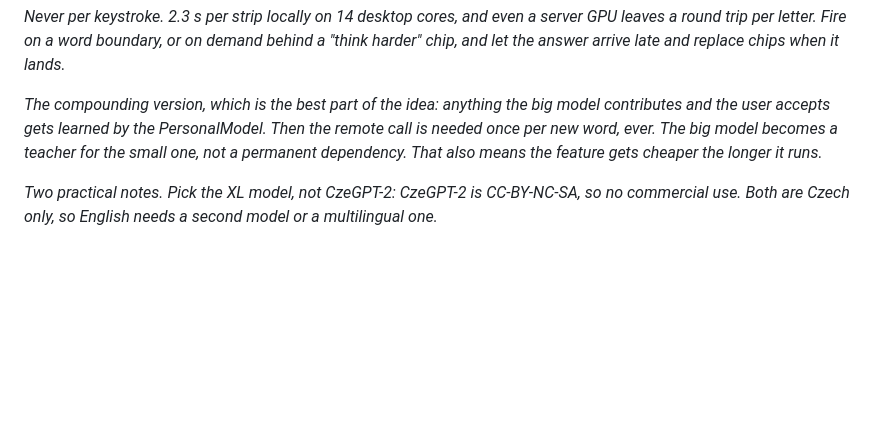
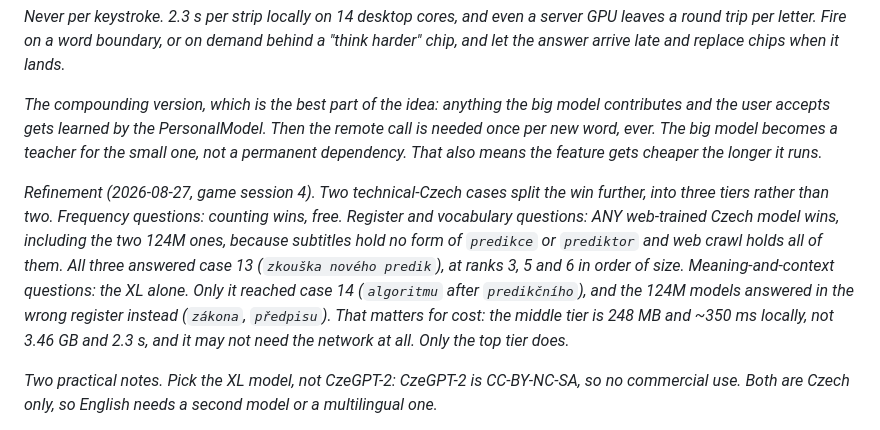
Before and after one commit to urza/phonekeeb, a Markdown page: ideas.md, the part around the change. Drawn GitHub-style; blank space fills up the shorter version.

Commit message:
The big-model idea splits into three tiers, not two
Game session 4 adds the evidence. Case 13 (predikčního) was answered by
every web-trained Czech model, the two 124M ones included, because
subtitles hold no technical Czech and web crawl holds all of it. Case 14
(algoritmu after predikčního) was answered only by the XL; the 124M
models replied in the wrong register.

So the split is frequency (counting, free), register and vocabulary
(any web LM, 248 MB and ~350 ms locally, possibly no network), and
meaning with context (the XL alone, 3.46 GB and 2.3 s). Only the top
tier needs the remote call the idea was written around, and direction 7
covers part of the middle tier offline and cheaper still.

Co-Authored-By: Claude Opus 5 (1M context) <noreply@anthropic.com>

```diff
--- a/ideas.md
+++ b/ideas.md
@@ -181,6 +181,19 @@ PersonalModel. Then the remote call is needed once per new word, ever.
 The big model becomes a teacher for the small one, not a permanent
 dependency. That also means the feature gets cheaper the longer it runs.*
 
+*Refinement (2026-08-27, game session 4). Two technical-Czech cases
+split the win further, into three tiers rather than two. Frequency
+questions: counting wins, free. Register and vocabulary questions: ANY
+web-trained Czech model wins, including the two 124M ones, because
+subtitles hold no form of `predikce` or `prediktor` and web crawl holds
+all of them. All three answered case 13 (`zkouška nového predik`), at
+ranks 3, 5 and 6 in order of size. Meaning-and-context questions: the XL
+alone. Only it reached case 14 (`algoritmu` after `predikčního`), and
+the 124M models answered in the wrong register instead (`zákona`,
+`předpisu`). That matters for cost: the middle tier is 248 MB and ~350
+ms locally, not 3.46 GB and 2.3 s, and it may not need the network at
+all. Only the top tier does.*
+
 *Two practical notes. Pick the XL model, not CzeGPT-2: CzeGPT-2 is
 CC-BY-NC-SA, so no commercial use. Both are Czech only, so English needs
 a second model or a multilingual one.*
```
Also changed, not shown: prediction-roadmap.md (+9 -0 lines).
